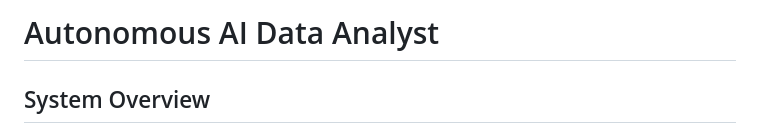
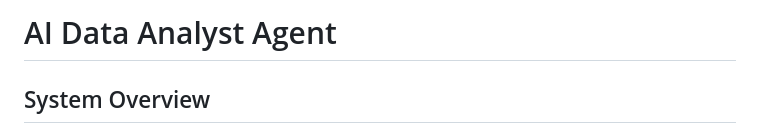
Before and after one commit to kapoor-abhi/ai-data-analyst-unified, a Markdown page: README.md, the part around the change. GitHub-like rendering.

```diff
--- a/README.md
+++ b/README.md
@@ -1,4 +1,4 @@
-# Autonomous AI Data Analyst
+# AI Data Analyst Agent
 
 ## System Overview
 
```
